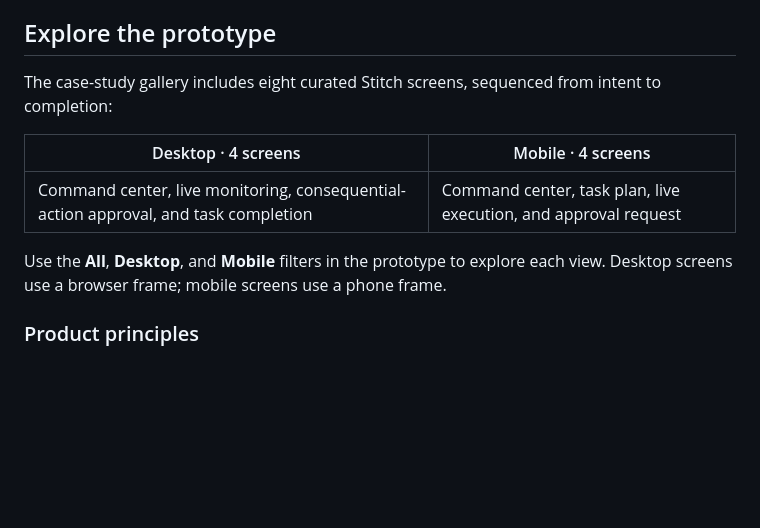
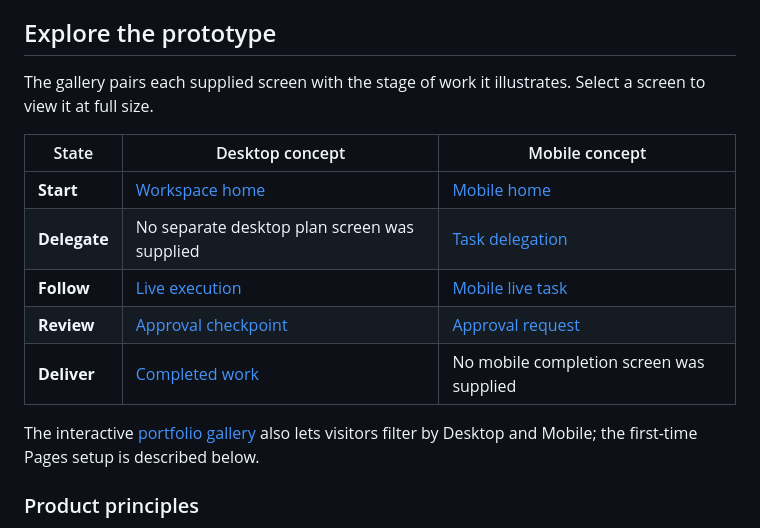
Before and after one commit to guy-D7/Microsoft-Copilot-PRD, a Markdown page: README.md, the part around the change. GitHub-like rendering; blank space fills up the shorter version.

Commit message:
Link README screen map to desktop and mobile concepts

```diff
--- a/README.md
+++ b/README.md
@@ -32,13 +32,17 @@ The experience centers on a command center where the user describes the outcome
 
 ## Explore the prototype
 
-The case-study gallery includes eight curated Stitch screens, sequenced from intent to completion:
+The gallery pairs each supplied screen with the stage of work it illustrates. Select a screen to view it at full size.
 
-| Desktop · 4 screens | Mobile · 4 screens |
-| --- | --- |
-| Command center, live monitoring, consequential-action approval, and task completion | Command center, task plan, live execution, and approval request |
+| State | Desktop concept | Mobile concept |
+| --- | --- | --- |
+| **Start** | [Workspace home](assets/screenshots/desktop-copilot_agent_desktop_command_center.png) | [Mobile home](assets/screenshots/mobile-copilot_agent_command_center.png) |
+| **Delegate** | No separate desktop plan screen was supplied | [Task delegation](assets/screenshots/mobile-task_understanding_plan.png) |
+| **Follow** | [Live execution](assets/screenshots/desktop-active_task_execution_fallback_monitoring.png) | [Mobile live task](assets/screenshots/mobile-active_task_execution.png) |
+| **Review** | [Approval checkpoint](assets/screenshots/desktop-consequential_action_approval_checkpoint.png) | [Approval request](assets/screenshots/mobile-approval_request.png) |
+| **Deliver** | [Completed work](assets/screenshots/desktop-task_completed_save_as_reusable_agent.png) | No mobile completion screen was supplied |
 
-Use the **All**, **Desktop**, and **Mobile** filters in the prototype to explore each view. Desktop screens use a browser frame; mobile screens use a phone frame.
+The interactive [portfolio gallery](https://guy-d7.github.io/Microsoft-Copilot-PRD/#prototype) also lets visitors filter by Desktop and Mobile; the first-time Pages setup is described below.
 
 ### Product principles
 - Say what, not how
```
